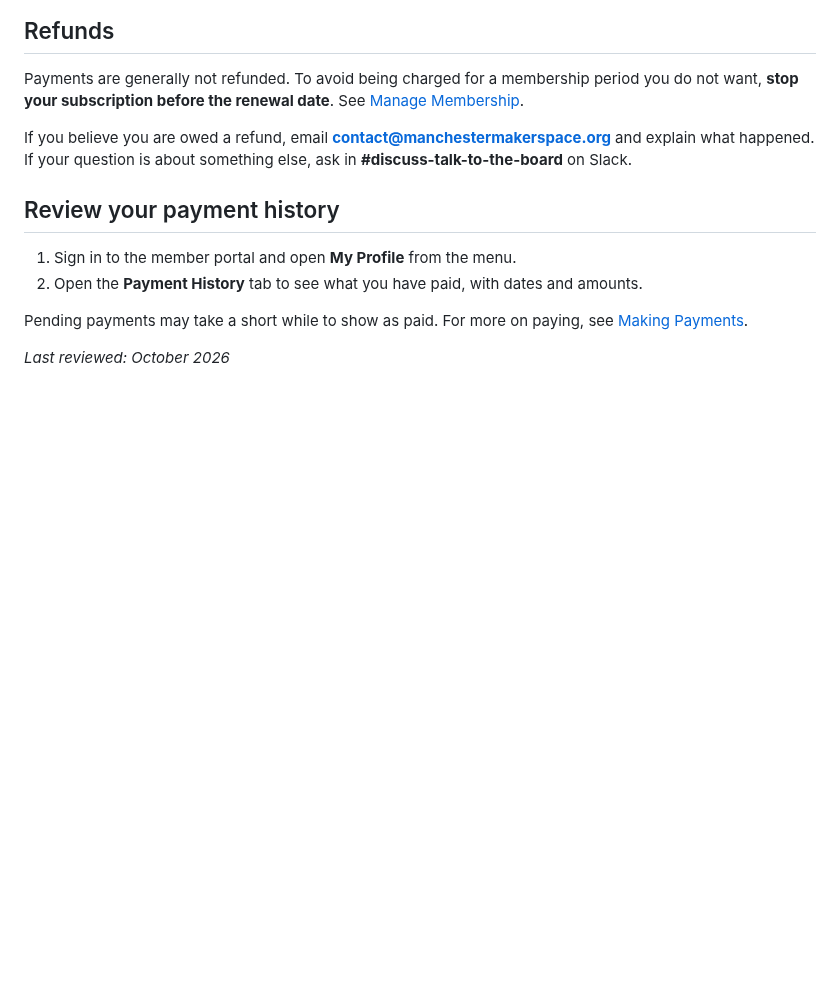
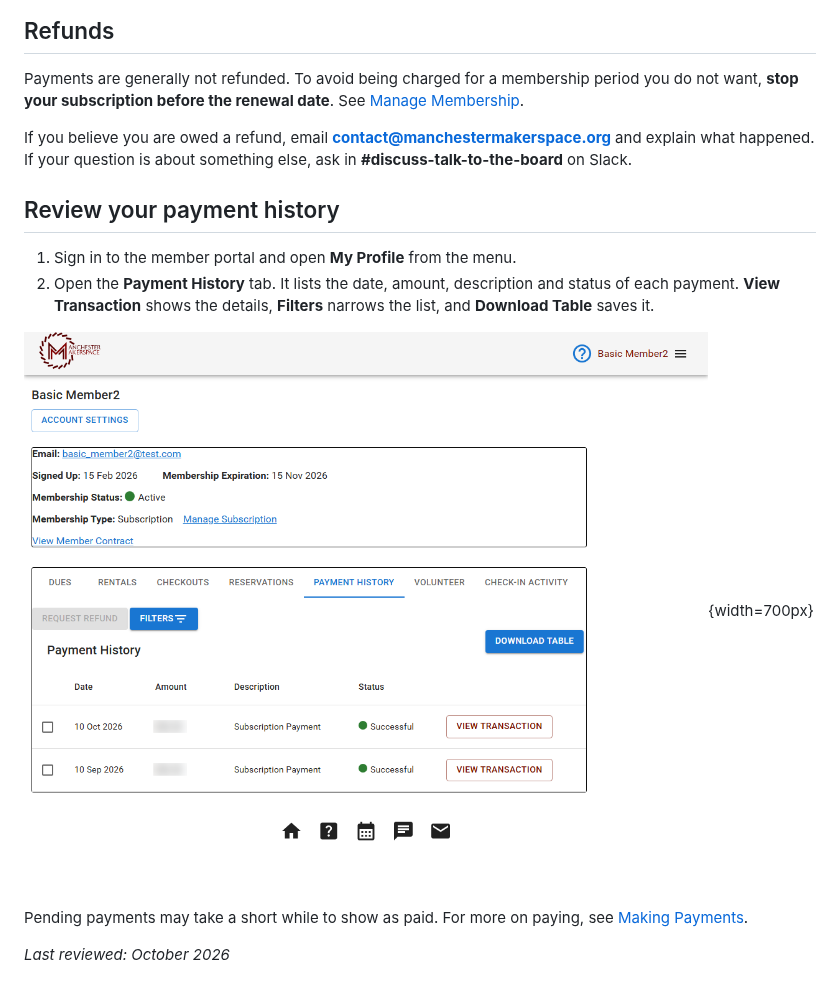
Before and after one commit to ManchesterMakerspace/WikiPages, a Markdown page: digital-makerspace/refunds.md, the part around the change. Rendered like a GitHub page; pictures changed too: images/membership/payment-history.png (added); blank space fills up the shorter version.

```diff
--- a/digital-makerspace/refunds.md
+++ b/digital-makerspace/refunds.md
@@ -19,7 +19,9 @@ If you believe you are owed a refund, email **contact@manchestermakerspace.org**
 ## Review your payment history
 
 1. Sign in to the member portal and open **My Profile** from the menu.
-2. Open the **Payment History** tab to see what you have paid, with dates and amounts.
+2. Open the **Payment History** tab. It lists the date, amount, description and status of each payment. **View Transaction** shows the details, **Filters** narrows the list, and **Download Table** saves it.
+
+![Payment History](/images/membership/payment-history.png){width=700px}
 
 Pending payments may take a short while to show as paid. For more on paying, see [Making Payments](/digital-makerspace/payments).
 
```
Also changed, not shown: digital-makerspace/manage-membership.md (added, +90 -0 lines), digital-makerspace/payments.md (added, +45 -0 lines), images/membership/add-payment-method.png (added), images/membership/cancel-subscription.png (added), images/membership/change-payment-method.png (added), images/membership/payment-methods.png (added), images/membership/subscriptions.png (added), 2 other files.
